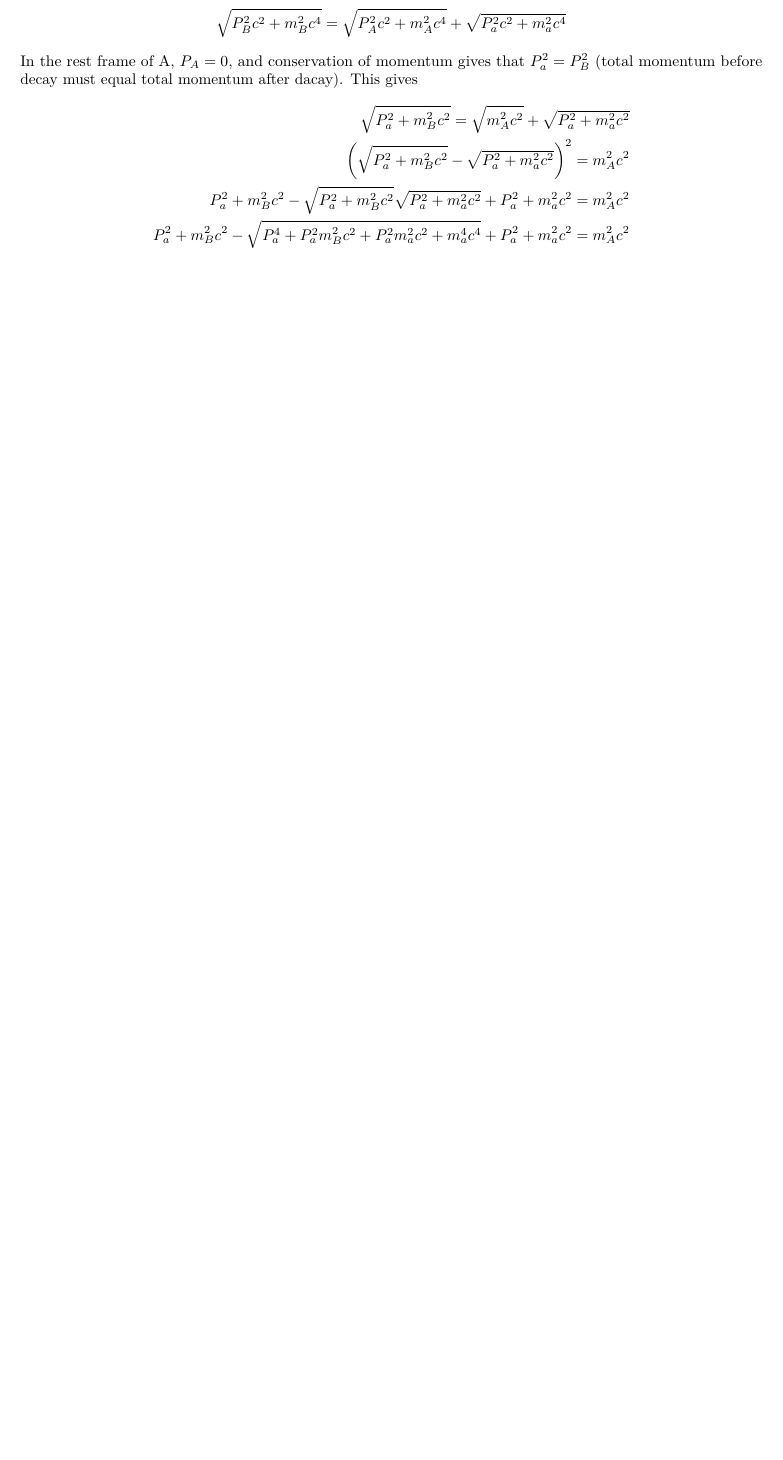
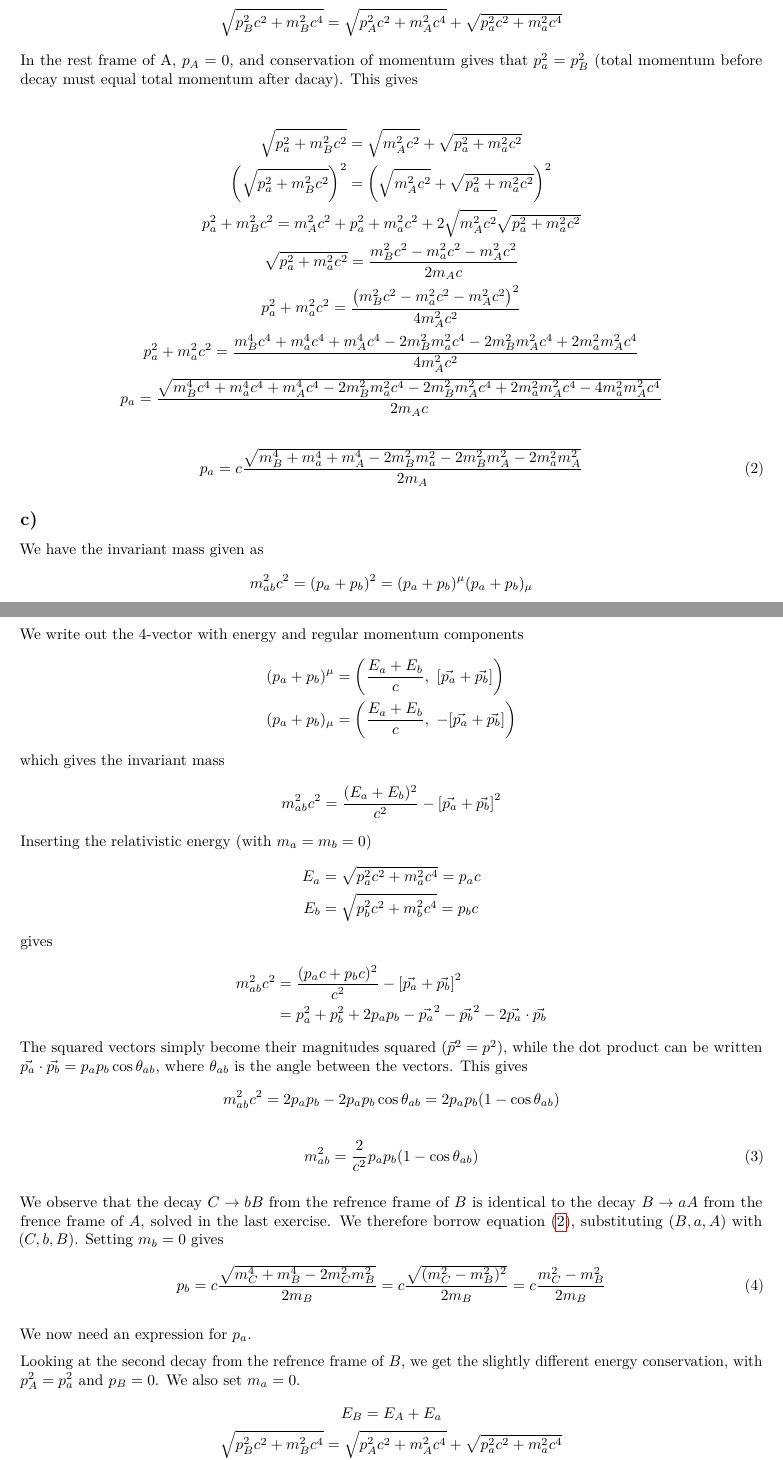
Before and after one commit to jgslunde/other_courses, a LaTeX problem sheet (FYS3120/home_exam.tex): part of page 4 of 4 before the commit and two parts of pages 4 and 5 of 5 after it, the two joined at a grey line, cut so that both start at the same text, the shorter picture padded with empty space. Compiled offline with pdfLaTeX.

Commit message:
working on FYS3120 home exam

```diff
--- a/FYS3120/home_exam.tex
+++ b/FYS3120/home_exam.tex
@@ -170,12 +186,71 @@ giving the Hamiltonian as a function of $\phi$ and $p'_\phi$ only:
 \subsection*{b)}
 Conservation of energy gives that particle A and a must have a combined energy equal to that of particle B before the decacy.
 \begin{align*}
-    E_B = E_A + E_a\\
-    \sqrt{P_B^2c^2 + m_B^2c^4} = \sqrt{P_A^2c^2 + m_A^2c^4} + \sqrt{P_a^2c^2 + m_a^2c^4}
+    E_B &= E_A + E_a\\
+    \sqrt{p_B^2c^2 + m_B^2c^4} &= \sqrt{p_A^2c^2 + m_A^2c^4} + \sqrt{p_a^2c^2 + m_a^2c^4}
 \end{align*}
-In the rest frame of A, $P_A = 0$, and conservation of momentum gives that $P_a^2 = P_B^2$ (total momentum before decay must equal total momentum after dacay). This gives
+In the rest frame of A, $p_A = 0$, and conservation of momentum gives that $p_a^2 = p_B^2$ (total momentum before decay must equal total momentum after dacay). This gives
+
+\begin{gather*}
+    \sqrt{p_a^2 + m_B^2c^2} = \sqrt{m_A^2c^2} + \sqrt{p_a^2 + m_a^2c^2} \\
+    \qty(\sqrt{p_a^2 + m_B^2c^2})^2 = \qty(\sqrt{m_A^2c^2} + \sqrt{p_a^2 + m_a^2c^2})^2 \\
+    p_a^2 + m_B^2c^2 = m_A^2c^2 + p_a^2 + m_a^2c^2 + 2\sqrt{m_A^2c^2}\sqrt{p_a^2 + m_a^2c^2} \\
+    \sqrt{p_a^2 + m_a^2c^2} = \frac{m_B^2c^2 - m_a^2c^2 - m_A^2c^2}{2m_Ac} \\
+    p_a^2 + m_a^2c^2 = \frac{\qty(m_B^2c^2 - m_a^2c^2 - m_A^2c^2)^2}{4m_A^2c^2} \\
+    p_a^2 + m_a^2c^2 = \frac{m_B^4c^4 + m_a^4c^4 + m_A^4c^4 - 2m_B^2m_a^2c^4 - 2m_B^2m_A^2c^4 + 2m_a^2m_A^2c^4}{4m_A^2c^2} \\
+    p_a = \frac{\sqrt{m_B^4c^4 + m_a^4c^4 + m_A^4c^4 - 2m_B^2m_a^2c^4 - 2m_B^2m_A^2c^4 + 2m_a^2m_A^2c^4 - 4m_a^2m_A^2c^4}}{2m_Ac}
+\end{gather*}
+\begin{gather}\label{eqn:p_a}
+    p_a = c\frac{\sqrt{m_B^4 + m_a^4 + m_A^4 - 2m_B^2m_a^2 - 2m_B^2m_A^2 - 2m_a^2m_A^2}}{2m_A}
+\end{gather}
+
+
+\subsection*{c)}
+We have the invariant mass given as
+\begin{gather*}
+    m_{ab}^2c^2 = (p_a + p_b)^2 = (p_a + p_b)^\mu (p_a + p_b)_\mu
+\end{gather*}
+
+We write out the 4-vector with energy and regular momentum components
 \begin{align*}
-    \sqrt{P_a^2 + m_B^2c^2} = \sqrt{m_A^2c^2} + \sqrt{P_a^2 + m_a^2c^2} \\
-    \qty(\sqrt{P_a^2 + m_B^2c^2} - \sqrt{P_a^2 + m_a^2c^2})^2 = m_A^2c^2 \\
-    P_a^2 + m_B^2c^2 - \sqrt{P_a^2 + m_B^2c^2}\sqrt{P_a^2 + m_a^2c^2} + P_a^2 + m_a^2c^2 = m_A^2c^2 \\
-    P_a^2 + m_B^2c^2 - \sqrt{P_a^4 + P_a^2m_B^2c^2 + P_a^2m_a^2c^2 + m_a^4c^4} + P_a^2 + m_a^2c^2 = m_A^2c^2 \\
+    (p_a + p_b)^\mu &= \qty(\frac{E_a + E_b}{c},\ \qty[\vec{p_a} + \vec{p_b}])\\
+    (p_a + p_b)_\mu &= \qty(\frac{E_a + E_b}{c},\ -\qty[\vec{p_a} + \vec{p_b}])
+\end{align*}
+which gives the invariant mass
+\begin{align*}
+    m_{ab}^2c^2 = \frac{(E_a + E_b)^2}{c^2} - \qty[\vec{p_a} + \vec{p_b}]^2
+\end{align*}
+Inserting the relativistic energy (with $m_a = m_b = 0$)
+\begin{align*}
+    E_a &= \sqrt{p_a^2c^2 + m_a^2c^4} = p_ac \\
+    E_b &= \sqrt{p_b^2c^2 + m_b^2c^4} = p_bc
+\end{align*}
+gives
+\begin{align*}
+    m_{ab}^2c^2 &= \frac{(p_ac + p_bc)^2}{c^2} - \qty[\vec{p_a} + \vec{p_b}]^2 \\
+    &= p_a^2 + p_b^2 + 2p_ap_b - \vec{p_a}^2 - \vec{p_b}^2 - 2\vec{p_a}\cdot\vec{p_b}
+\end{align*}
+The squared vectors simply become their magnitudes squared ($\vec{p}^2 = p^2$), while the dot product can be written $\vec{p_a}\cdot\vec{p_b} = p_ap_b\cos{\theta_{ab}}$, where $\theta_{ab}$ is the angle between the vectors. This gives
+\begin{align*}
+    m_{ab}^2c^2 = 2p_ap_b - 2p_ap_b\cos{\theta_{ab}} = 2p_ap_b(1-\cos{\theta_{ab}})
+\end{align*}
+\begin{align}\label{eqn:m_ab}
+    m_{ab}^2 = \frac{2}{c^2}p_ap_b(1-\cos{\theta_{ab}})
+\end{align}
+
+We observe that the decay $C \rightarrow bB$ from the refrence frame of $B$ is identical to the decay $B \rightarrow aA$ from the frence frame of $A$, solved in the last exercise. We therefore borrow equation (\ref{eqn:p_a}), substituting $(B, a, A)$ with $(C, b, B)$. Setting $m_b = 0$ gives
+\begin{align}
+    p_b = c\frac{\sqrt{m_C^4 + m_B^4 - 2m_C^2m_B^2}}{2m_B} = c\frac{\sqrt{(m_C^2 - m_B^2)^2}}{2m_B} = c\frac{m_C^2 - m_B^2}{2m_B}
+\end{align}
+
+We now need an expression for $p_a$.
+
+Looking at the second decay from the refrence frame of $B$, we get the slightly different energy conservation, with $p_A^2 = p_a^2$ and $p_B = 0$. We also set $m_a = 0$.
+\begin{gather*}
+    E_B = E_A + E_a \\
+    \sqrt{p_B^2c^2 + m_B^2c^4} = \sqrt{p_A^2c^2 + m_A^2c^4} + \sqrt{p_a^2c^2 + m_a^2c^4} \\
+    \sqrt{p_B^2 + m_B^2c^2} = \sqrt{p_A^2 + m_A^2c^2} + \sqrt{p_a^2 + m_a^2c^2} \\
+    m_Bc = \sqrt{p_a^2 + m_A^2c^2} + p_a \\
+    (m_Bc - p_a)^2 = p_a^2 + m_A^2c^2 \\
+    m_B^2c^2+ p_a^2 - 2m_Bp_ac = p_a^2 + m_A^2c^2
+\end{gather*}
@@ -182,6 +263,5 @@ In the rest frame of A, $P_A = 0$, and conservation of momentum gives that $P_a^
+    m_{ab}^2 = \frac{2}{c^2}c\frac{m_B^2 - m_A^2}{2m_B}c\frac{m_C^2 - m_B^2}{2m_B}(1-\cos{\theta_{ab}}) = \frac{(m_B^2 - m_A^2)(m_C^2 - m_B^2)}{2m_B^2}(1-\cos{\theta_{ab}})
 \end{align*}
 
 
-
-
 \end{document}
```
Also changed, not shown: FYS3120/home_exam.pdf, FYS3120/midterm.pdf (added), FYS3120/home_exam.tex (76 more changed lines), 1 other file.
